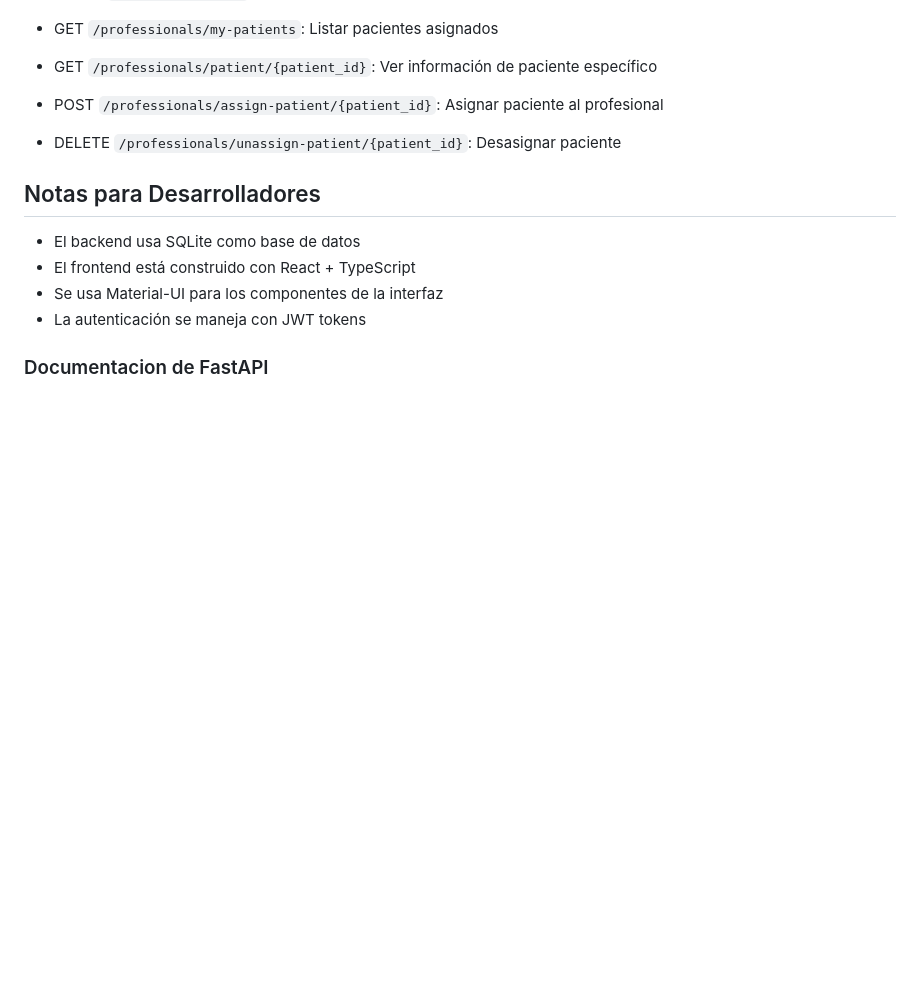
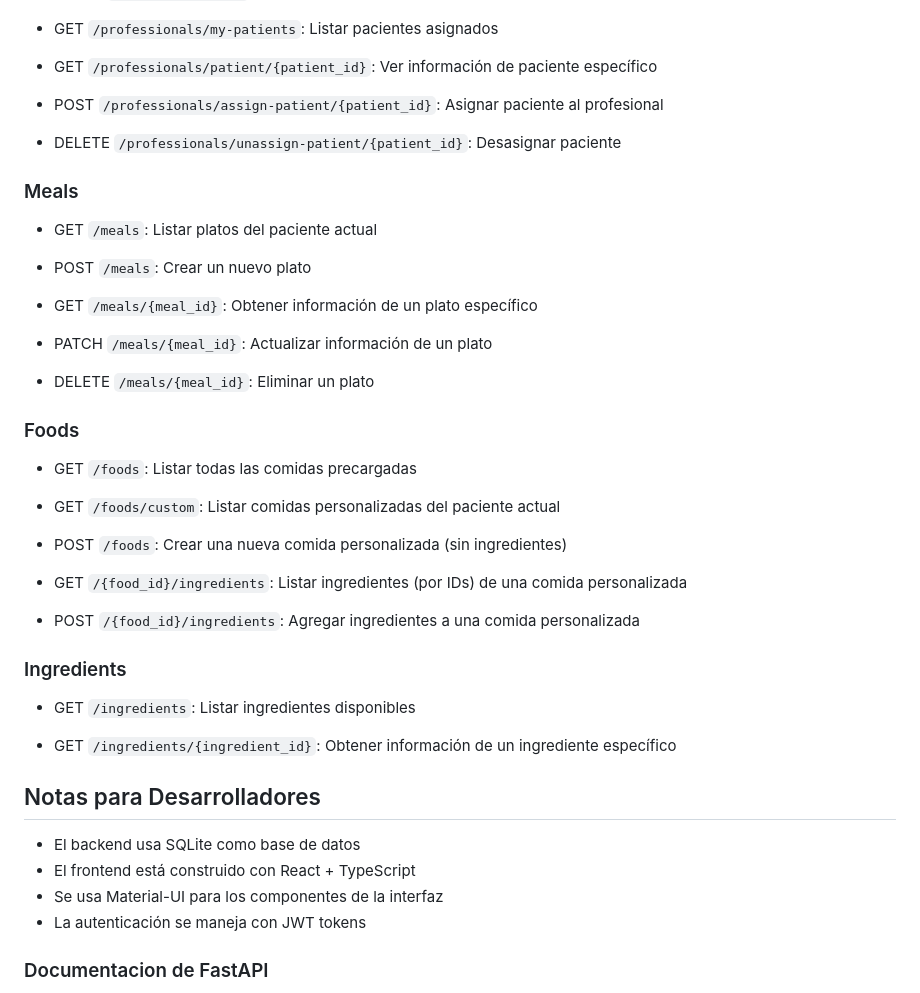
Before and after one commit to salluzziluca/my-health-companion, a Markdown page: README.md, the part around the change. GitHub-like rendering; blank space fills up the shorter version.

```diff
--- a/README.md
+++ b/README.md
@@ -90,6 +90,36 @@ my-health-companion/
 
 -   DELETE `/professionals/unassign-patient/{patient_id}`: Desasignar paciente
 
+### Meals
+
+-   GET `/meals`: Listar platos del paciente actual
+
+-   POST `/meals`: Crear un nuevo plato
+
+-   GET `/meals/{meal_id}`: Obtener información de un plato específico
+
+-   PATCH `/meals/{meal_id}`: Actualizar información de un plato
+
+-   DELETE `/meals/{meal_id}`: Eliminar un plato
+
+### Foods
+
+-   GET `/foods`: Listar todas las comidas precargadas
+
+-   GET `/foods/custom`: Listar comidas personalizadas del paciente actual
+
+-   POST `/foods`: Crear una nueva comida personalizada (sin ingredientes)
+
+-   GET `/{food_id}/ingredients`: Listar ingredientes (por IDs) de una comida personalizada
+
+-   POST `/{food_id}/ingredients`: Agregar ingredientes a una comida personalizada
+
+### Ingredients
+
+-  GET `/ingredients`: Listar ingredientes disponibles
+
+-  GET `/ingredients/{ingredient_id}`: Obtener información de un ingrediente específico
+
 ## Notas para Desarrolladores
 
 -   El backend usa SQLite como base de datos
```
